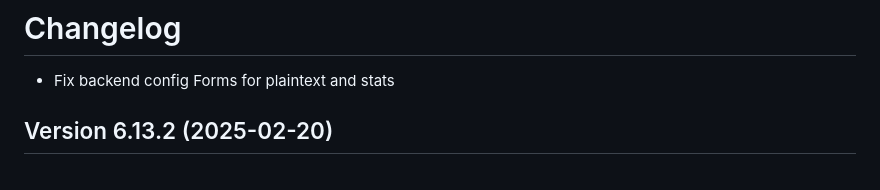
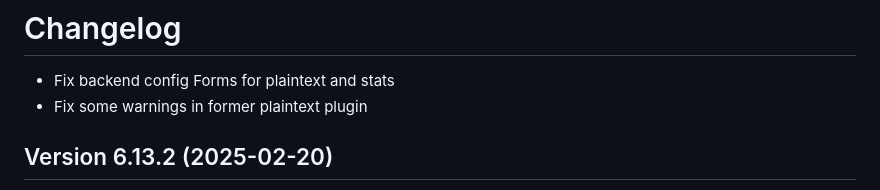
Before and after one commit to FriendsOfREDAXO/search_it, a Markdown page: CHANGELOG.md, the part around the change. Rendered like a GitHub page.

Commit message:
fix warnings

```diff
--- a/CHANGELOG.md
+++ b/CHANGELOG.md
@@ -1,5 +1,6 @@
 # Changelog
 - Fix backend config Forms for plaintext and stats
+- Fix some warnings in former plaintext plugin
 
 ## Version 6.13.2 (2025-02-20)
 - sort autosuggest results by like if similarity search is used #257 thx @xong
```
